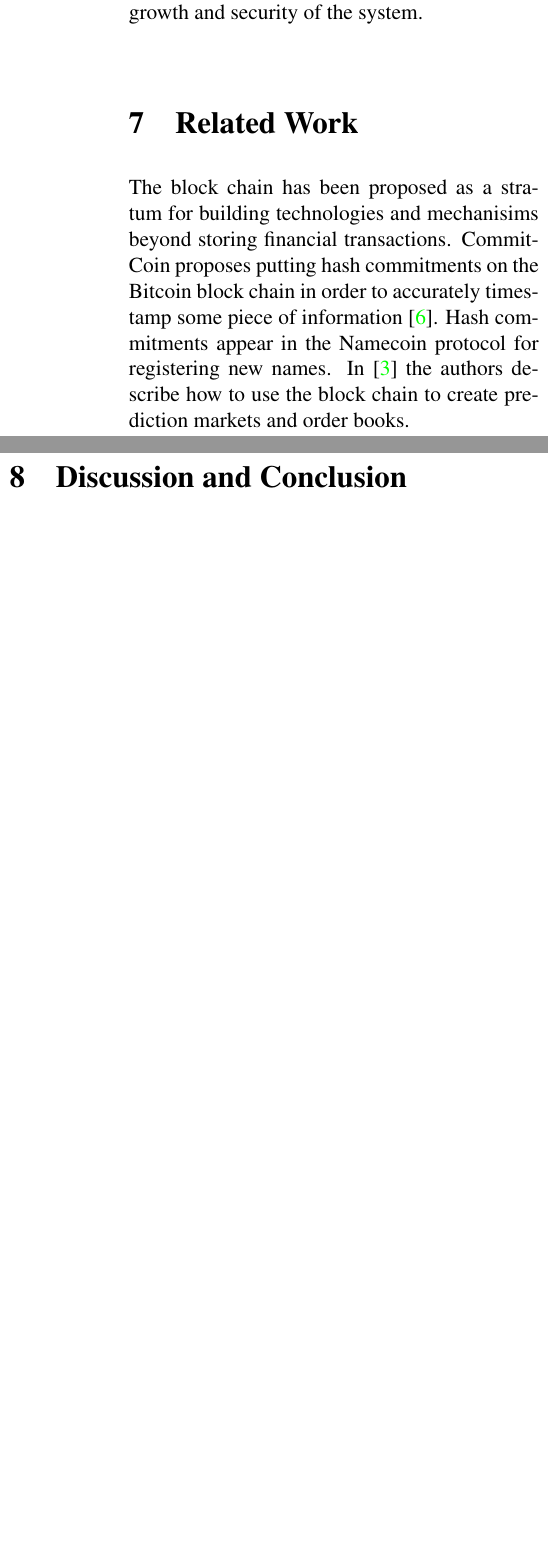
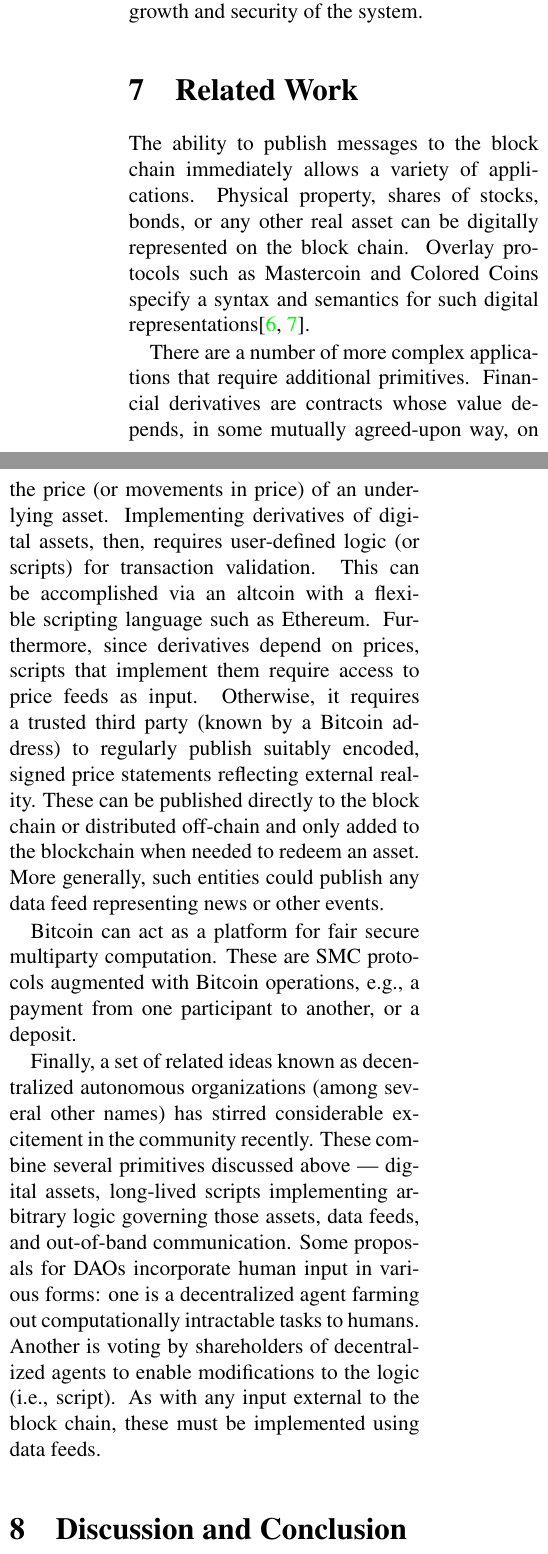
Before and after one commit to citp/namecoin-analysis, a LaTeX paper (paper/paper-namecoin.tex, which reads paper/related.tex): two parts of the columns of page 16 of 17 before the commit and two parts of the columns of page 16 of 18 after it, joined at a grey line, cut so that both start at the same text, the shorter picture padded with empty space. Compiled offline with pdfLaTeX.

Commit message:
Incremental changes for related work.

```diff
--- a/paper/related.tex
+++ b/paper/related.tex
@@ -1,4 +1,12 @@
 \section{Related Work}
 \label{sec:related}
 
-The block chain has been proposed as a stratum for building technologies and mechanisims beyond storing financial transactions. CommitCoin proposes putting hash commitments on the Bitcoin block chain in order to accurately timestamp some piece of information~\cite{clark2012commitcoin}. Hash commitments appear in the Namecoin protocol for registering new names. In  \cite{bonneau2014decentralizing} the authors describe how to use the block chain to create prediction markets and order books.
+The ability to publish messages to the block chain immediately allows a variety of applications. Physical property, shares of stocks, bonds, or any other real asset can be digitally represented on the block chain. Overlay protocols such as Mastercoin and Colored Coins specify a syntax and semantics for such digital representations\cite{mastercoinspec, rosenfeld2012overview}.
+
+There are a number of more complex applications that require additional primitives. Financial derivatives are contracts whose value depends, in some mutually agreed-upon way, on the price (or movements in price) of an underlying asset. Implementing derivatives of digital assets, then, requires user-defined logic (or scripts) for transaction validation. This can be accomplished via an altcoin with a flexible scripting language such as Ethereum. Furthermore, since derivatives depend on prices, scripts that implement them require access to price feeds as input. Otherwise, it requires a trusted third party (known by a Bitcoin address) to regularly publish suitably encoded, signed price statements reflecting external reality. These can be published directly to the block chain or distributed off-chain and only added to the blockchain when needed to redeem an asset. More generally, such entities could publish any data feed representing news or other events.
+
+Bitcoin can act as a platform for fair secure multiparty computation. These are SMC protocols augmented with Bitcoin operations, e.g., a payment from one participant to another, or a deposit.
+
+Finally, a set of related ideas known as decentralized autonomous organizations (among several other names) has stirred considerable excitement in the community recently. These combine several primitives discussed above --- digital assets, long-lived scripts implementing arbitrary logic governing those assets, data feeds, and out-of-band communication. Some proposals for DAOs incorporate human input in various forms: one is a decentralized agent farming out computationally intractable tasks to humans. Another is voting by shareholders of decentralized agents to enable modifications to the logic (i.e., script). As with any input external to the block chain, these must be implemented using data feeds.
+
+% The block chain has been proposed as a stratum for building technologies and mechanisims beyond storing financial transactions. CommitCoin proposes putting hash commitments on the Bitcoin block chain in order to accurately timestamp some piece of information~\cite{clark2012commitcoin}. Hash commitments appear in the Namecoin protocol for registering new names. In  \cite{bonneau2014decentralizing} the authors describe how to use the block chain to create prediction markets and order books.
```
Also changed, not shown: paper/local.bib (+12 -0 lines).
